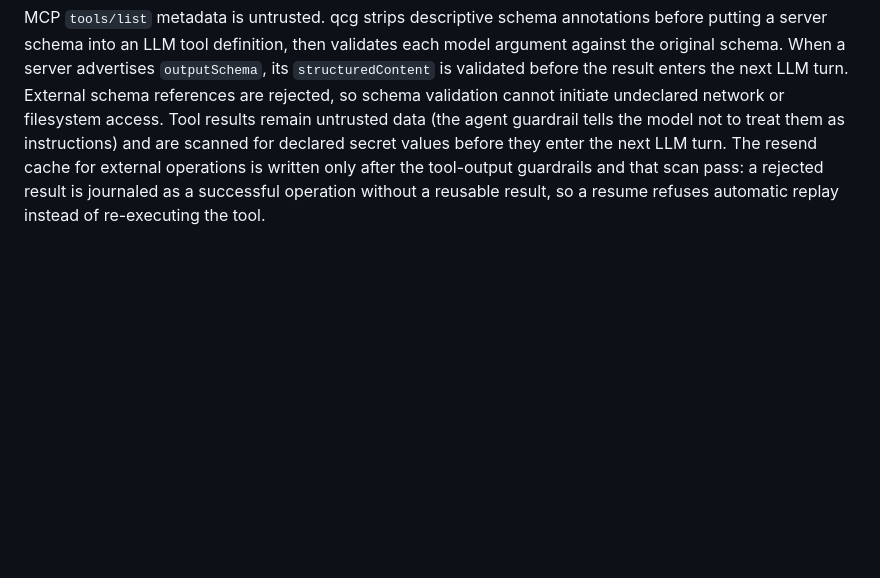
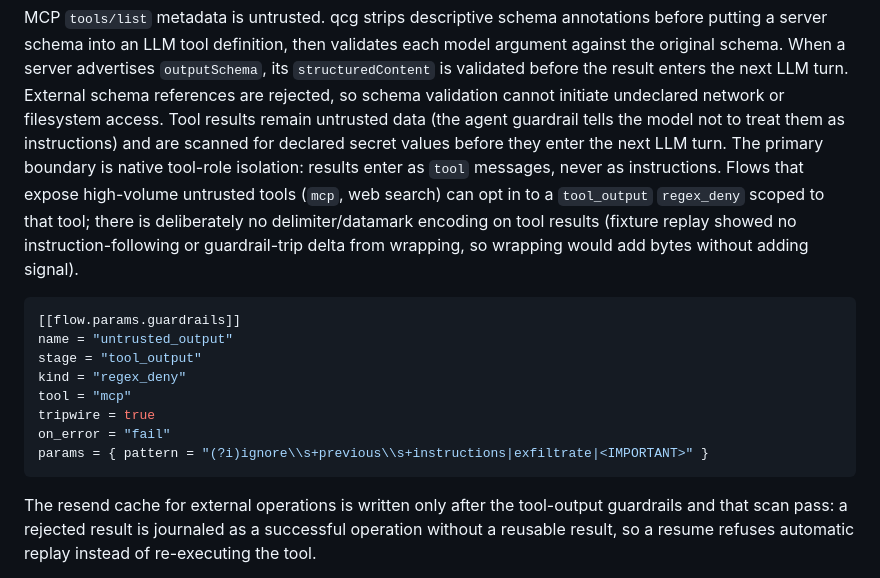
Before and after one commit to t-koba/qcg, a Markdown page: docs/security.md, the part around the change. Rendered like a GitHub page; blank space fills up the shorter version.

Commit message:
docs(security): document opt-in tool_output guardrail for untrusted tools

````diff
--- a/docs/security.md
+++ b/docs/security.md
@@ -368,7 +368,19 @@ result enters the next LLM turn. External schema references are rejected, so
 schema validation cannot initiate undeclared network or filesystem access.
 Tool results remain untrusted data (the agent
 guardrail tells the model not to treat them as instructions) and are scanned
-for declared secret values before they enter the next LLM turn. The resend
+for declared secret values before they enter the next LLM turn. The primary boundary is native tool-role isolation: results enter as `tool` messages, never as instructions. Flows that expose high-volume untrusted tools (`mcp`, web search) can opt in to a `tool_output` `regex_deny` scoped to that tool; there is deliberately no delimiter/datamark encoding on tool results (fixture replay showed no instruction-following or guardrail-trip delta from wrapping, so wrapping would add bytes without adding signal).
+
+```toml
+[[flow.params.guardrails]]
+name = "untrusted_output"
+stage = "tool_output"
+kind = "regex_deny"
+tool = "mcp"
+tripwire = true
+on_error = "fail"
+params = { pattern = "(?i)ignore\\s+previous\\s+instructions|exfiltrate|<IMPORTANT>" }
+```
+ The resend
 cache for external operations is written only after the tool-output
 guardrails and that scan pass: a rejected result is journaled as a
 successful operation without a reusable result, so a resume refuses
````
